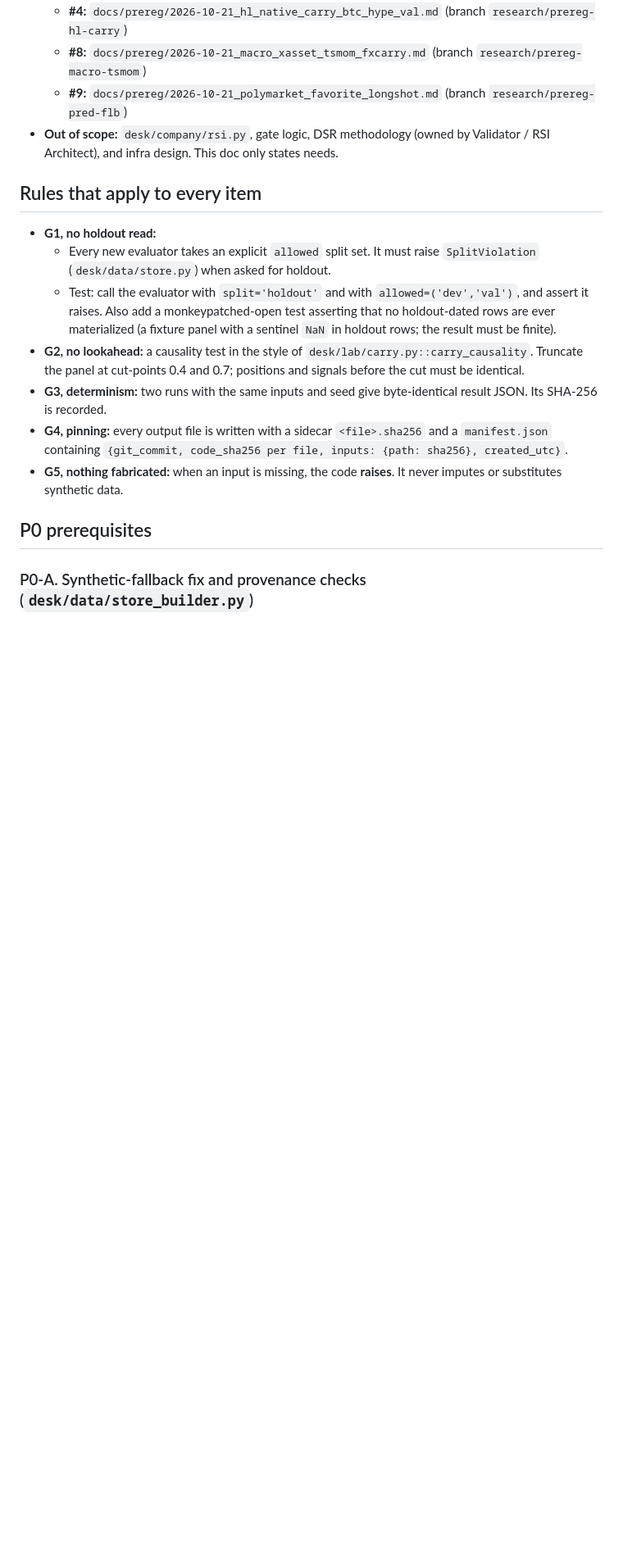
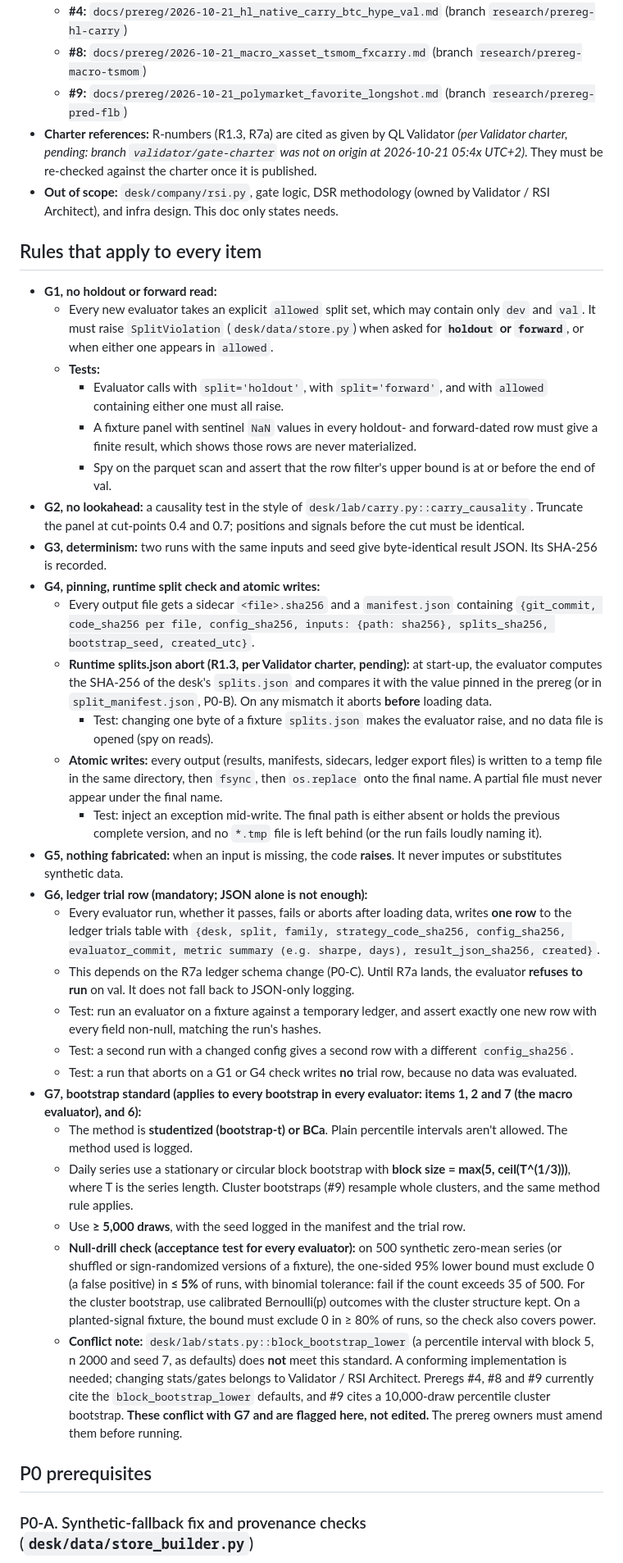
Before and after one commit to Aiouyn/quant-lab, a Markdown page: docs/specs/research-data-and-evaluators.md, the part around one of its changes. Shown at 82% size. Rendered like a GitHub page; blank space fills up the shorter version.

Commit message:
docs(spec): G6 ledger trial rows, G1 blocks forward, R7a prerequisite for P0-C, G7 bootstrap standard, G4 runtime splits abort + atomic writes

```diff
--- a/docs/specs/research-data-and-evaluators.md
+++ b/docs/specs/research-data-and-evaluators.md
@@ -7,16 +7,37 @@
   - **#4:** `docs/prereg/2026-10-21_hl_native_carry_btc_hype_val.md` (branch `research/prereg-hl-carry`)
   - **#8:** `docs/prereg/2026-10-21_macro_xasset_tsmom_fxcarry.md` (branch `research/prereg-macro-tsmom`)
   - **#9:** `docs/prereg/2026-10-21_polymarket_favorite_longshot.md` (branch `research/prereg-pred-flb`)
+- **Charter references:** R-numbers (R1.3, R7a) are cited as given by QL Validator *(per Validator charter, pending: branch `validator/gate-charter` was not on origin at 2026-10-21 05:4x UTC+2)*. They must be re-checked against the charter once it is published.
 - **Out of scope:** `desk/company/rsi.py`, gate logic, DSR methodology (owned by Validator / RSI Architect), and infra design. This doc only states needs.
 
 ## Rules that apply to every item
-- **G1, no holdout read:**
-  - Every new evaluator takes an explicit `allowed` split set. It must raise `SplitViolation` (`desk/data/store.py`) when asked for holdout.
-  - Test: call the evaluator with `split='holdout'` and with `allowed=('dev','val')`, and assert it raises. Also add a monkeypatched-open test asserting that no holdout-dated rows are ever materialized (a fixture panel with a sentinel `NaN` in holdout rows; the result must be finite).
+- **G1, no holdout or forward read:**
+  - Every new evaluator takes an explicit `allowed` split set, which may contain only `dev` and `val`. It must raise `SplitViolation` (`desk/data/store.py`) when asked for **`holdout` or `forward`**, or when either one appears in `allowed`.
+  - **Tests:**
+    - Evaluator calls with `split='holdout'`, with `split='forward'`, and with `allowed` containing either one must all raise.
+    - A fixture panel with sentinel `NaN` values in every holdout- and forward-dated row must give a finite result, which shows those rows are never materialized.
+    - Spy on the parquet scan and assert that the row filter's upper bound is at or before the end of val.
 - **G2, no lookahead:** a causality test in the style of `desk/lab/carry.py::carry_causality`. Truncate the panel at cut-points 0.4 and 0.7; positions and signals before the cut must be identical.
 - **G3, determinism:** two runs with the same inputs and seed give byte-identical result JSON. Its SHA-256 is recorded.
-- **G4, pinning:** every output file is written with a sidecar `<file>.sha256` and a `manifest.json` containing `{git_commit, code_sha256 per file, inputs: {path: sha256}, created_utc}`.
+- **G4, pinning, runtime split check and atomic writes:**
+  - Every output file gets a sidecar `<file>.sha256` and a `manifest.json` containing `{git_commit, code_sha256 per file, config_sha256, inputs: {path: sha256}, splits_sha256, bootstrap_seed, created_utc}`.
+  - **Runtime splits.json abort (R1.3, per Validator charter, pending):** at start-up, the evaluator computes the SHA-256 of the desk's `splits.json` and compares it with the value pinned in the prereg (or in `split_manifest.json`, P0-B). On any mismatch it aborts **before** loading data.
+    - Test: changing one byte of a fixture `splits.json` makes the evaluator raise, and no data file is opened (spy on reads).
+  - **Atomic writes:** every output (results, manifests, sidecars, ledger export files) is written to a temp file in the same directory, then `fsync`, then `os.replace` onto the final name. A partial file must never appear under the final name.
+    - Test: inject an exception mid-write. The final path is either absent or holds the previous complete version, and no `*.tmp` file is left behind (or the run fails loudly naming it).
 - **G5, nothing fabricated:** when an input is missing, the code **raises**. It never imputes or substitutes synthetic data.
+- **G6, ledger trial row (mandatory; JSON alone is not enough):**
+  - Every evaluator run, whether it passes, fails or aborts after loading data, writes **one row** to the ledger trials table with `{desk, split, family, strategy_code_sha256, config_sha256, evaluator_commit, metric summary (e.g. sharpe, days), result_json_sha256, created}`.
+  - This depends on the R7a ledger schema change (P0-C). Until R7a lands, the evaluator **refuses to run** on val. It does not fall back to JSON-only logging.
+  - Test: run an evaluator on a fixture against a temporary ledger, and assert exactly one new row with every field non-null, matching the run's hashes.
+  - Test: a second run with a changed config gives a second row with a different `config_sha256`.
+  - Test: a run that aborts on a G1 or G4 check writes **no** trial row, because no data was evaluated.
+- **G7, bootstrap standard (applies to every bootstrap in every evaluator: items 1, 2 and 7 (the macro evaluator), and 6):**
+  - The method is **studentized (bootstrap-t) or BCa**. Plain percentile intervals aren't allowed. The method used is logged.
+  - Daily series use a stationary or circular block bootstrap with **block size = max(5, ceil(T^(1/3)))**, where T is the series length. Cluster bootstraps (#9) resample whole clusters, and the same method rule applies.
+  - Use **≥ 5,000 draws**, with the seed logged in the manifest and the trial row.
+  - **Null-drill check (acceptance test for every evaluator):** on 500 synthetic zero-mean series (or shuffled or sign-randomized versions of a fixture), the one-sided 95% lower bound must exclude 0 (a false positive) in **≤ 5%** of runs, with binomial tolerance: fail if the count exceeds 35 of 500. For the cluster bootstrap, use calibrated Bernoulli(p) outcomes with the cluster structure kept. On a planted-signal fixture, the bound must exclude 0 in ≥ 80% of runs, so the check also covers power.
+  - **Conflict note:** `desk/lab/stats.py::block_bootstrap_lower` (a percentile interval with block 5, n 2000 and seed 7, as defaults) does **not** meet this standard. A conforming implementation is needed; changing stats/gates belongs to Validator / RSI Architect. Preregs #4, #8 and #9 currently cite the `block_bootstrap_lower` defaults, and #9 cites a 10,000-draw percentile cluster bootstrap. **These conflict with G7 and are flagged here, not edited.** The prereg owners must amend them before running.
 
 ## P0 prerequisites
 
```
Also changed, not shown: other parts of docs/specs/research-data-and-evaluators.md (+22 -10 lines).
